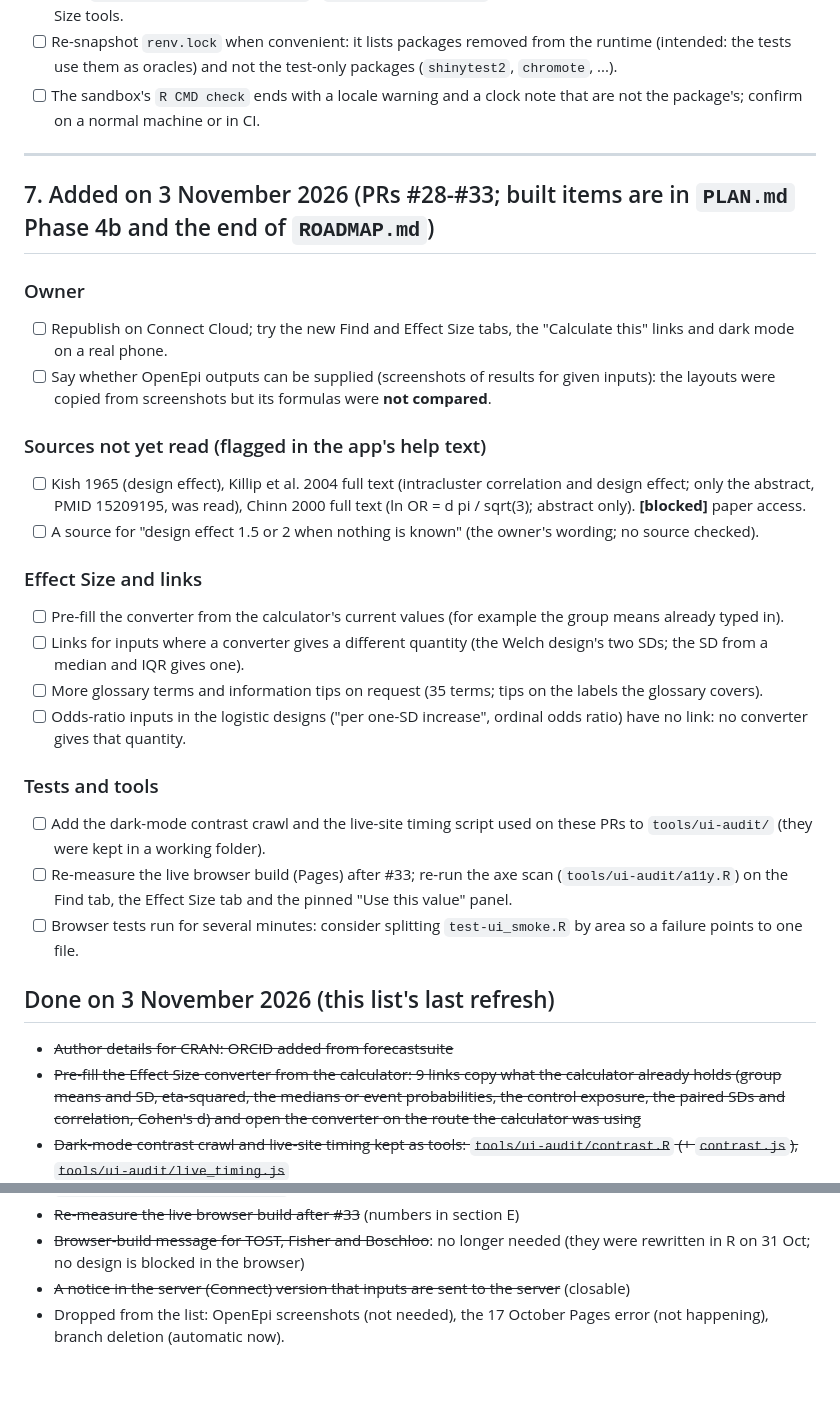
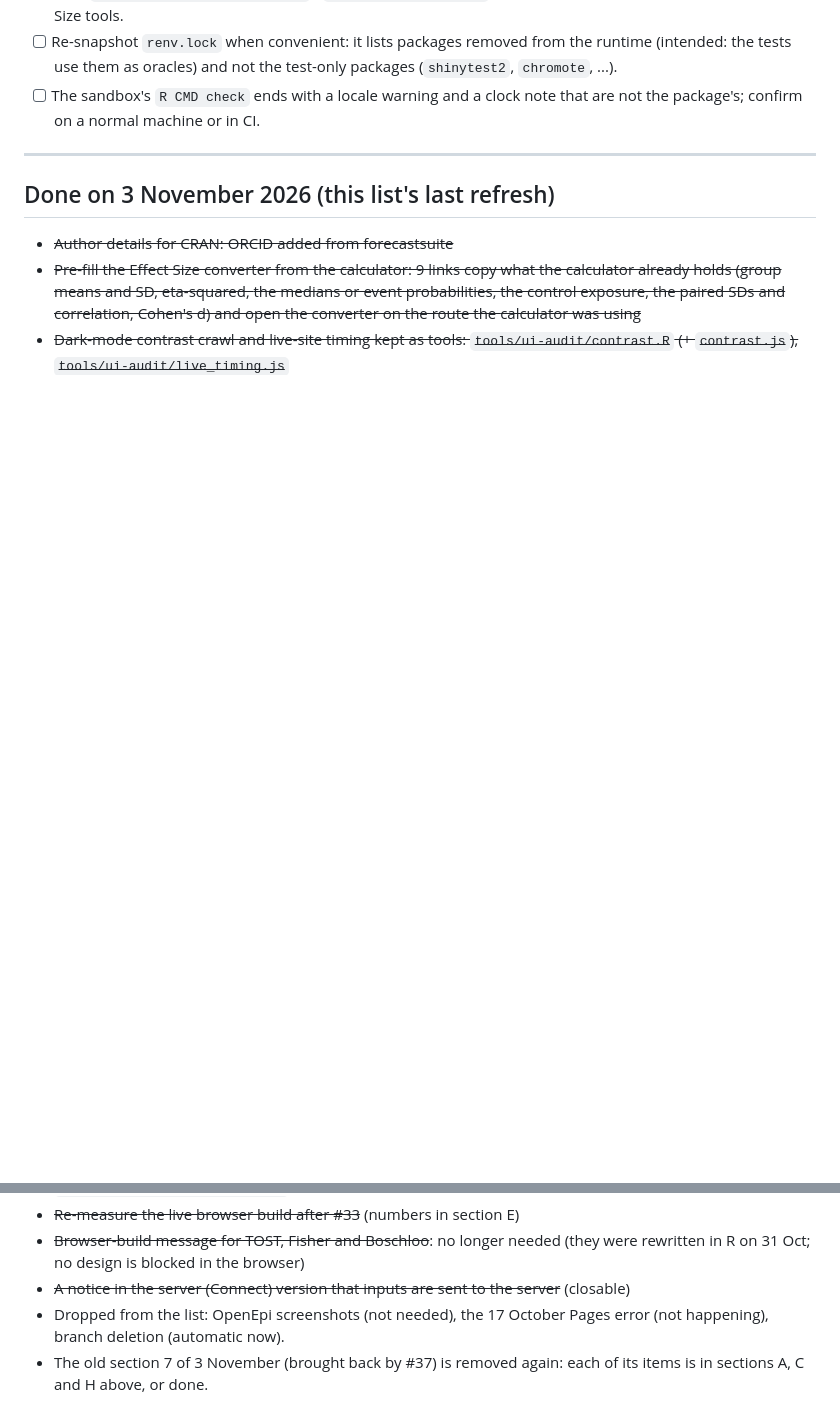
Before and after one commit to SpaRroW410/Epidemiology_suite, a Markdown page: docs/to_do_later.md, 2 parts joined by grey strips. GitHub-like rendering; blank space fills up the shorter version.

Commit message:
to_do_later: remove the old section 7 brought back by #37
Its items are all in sections A, C and H of the refined list, or done (pre-fill, contrast and timing tools, re-measure), or dropped
(OpenEpi screenshots).

Co-Authored-By: Claude Opus 5.5 <noreply@anthropic.com>
Claude-Session: https://claude.ai/code/session_01FXKHabSwAb69ijYobKHmw8

```diff
--- a/docs/to_do_later.md
+++ b/docs/to_do_later.md
@@ -172,26 +172,6 @@ something outside the code (a paper, a package, an account). Work is collected o
 
 ---
 
-## 7. Added on 3 November 2026 (PRs #28-#33; built items are in `PLAN.md` Phase 4b and the end of `ROADMAP.md`)
-
-### Owner
-- [ ] Republish on Connect Cloud; try the new Find and Effect Size tabs, the "Calculate this" links and dark mode on a real phone.
-- [ ] Say whether OpenEpi outputs can be supplied (screenshots of results for given inputs): the layouts were copied from screenshots but its formulas were **not compared**.
-
-### Sources not yet read (flagged in the app's help text)
-- [ ] Kish 1965 (design effect), Killip et al. 2004 full text (intracluster correlation and design effect; only the abstract, PMID 15209195, was read), Chinn 2000 full text (ln OR = d pi / sqrt(3); abstract only). **[blocked]** paper access.
-- [ ] A source for "design effect 1.5 or 2 when nothing is known" (the owner's wording; no source checked).
-
-### Effect Size and links
-- [ ] Pre-fill the converter from the calculator's current values (for example the group means already typed in).
-- [ ] Links for inputs where a converter gives a different quantity (the Welch design's two SDs; the SD from a median and IQR gives one).
-- [ ] More glossary terms and information tips on request (35 terms; tips on the labels the glossary covers).
-- [ ] Odds-ratio inputs in the logistic designs ("per one-SD increase", ordinal odds ratio) have no link: no converter gives that quantity.
-
-### Tests and tools
-- [ ] Add the dark-mode contrast crawl and the live-site timing script used on these PRs to `tools/ui-audit/` (they were kept in a working folder).
-- [ ] Re-measure the live browser build (Pages) after #33; re-run the axe scan (`tools/ui-audit/a11y.R`) on the Find tab, the Effect Size tab and the pinned "Use this value" panel.
-- [ ] Browser tests run for several minutes: consider splitting `test-ui_smoke.R` by area so a failure points to one file.
 ## Done on 3 November 2026 (this list's last refresh)
 
 - ~~Author details for CRAN: ORCID added from forecastsuite~~
@@ -203,3 +183,4 @@ something outside the code (a paper, a package, an account). Work is collected o
 - ~~Browser-build message for TOST, Fisher and Boschloo~~: no longer needed (they were rewritten in R on 31 Oct; no design is blocked in the browser)
 - ~~A notice in the server (Connect) version that inputs are sent to the server~~ (closable)
 - Dropped from the list: OpenEpi screenshots (not needed), the 17 October Pages error (not happening), branch deletion (automatic now).
+- The old section 7 of 3 November (brought back by #37) is removed again: each of its items is in sections A, C and H above, or done.
```
